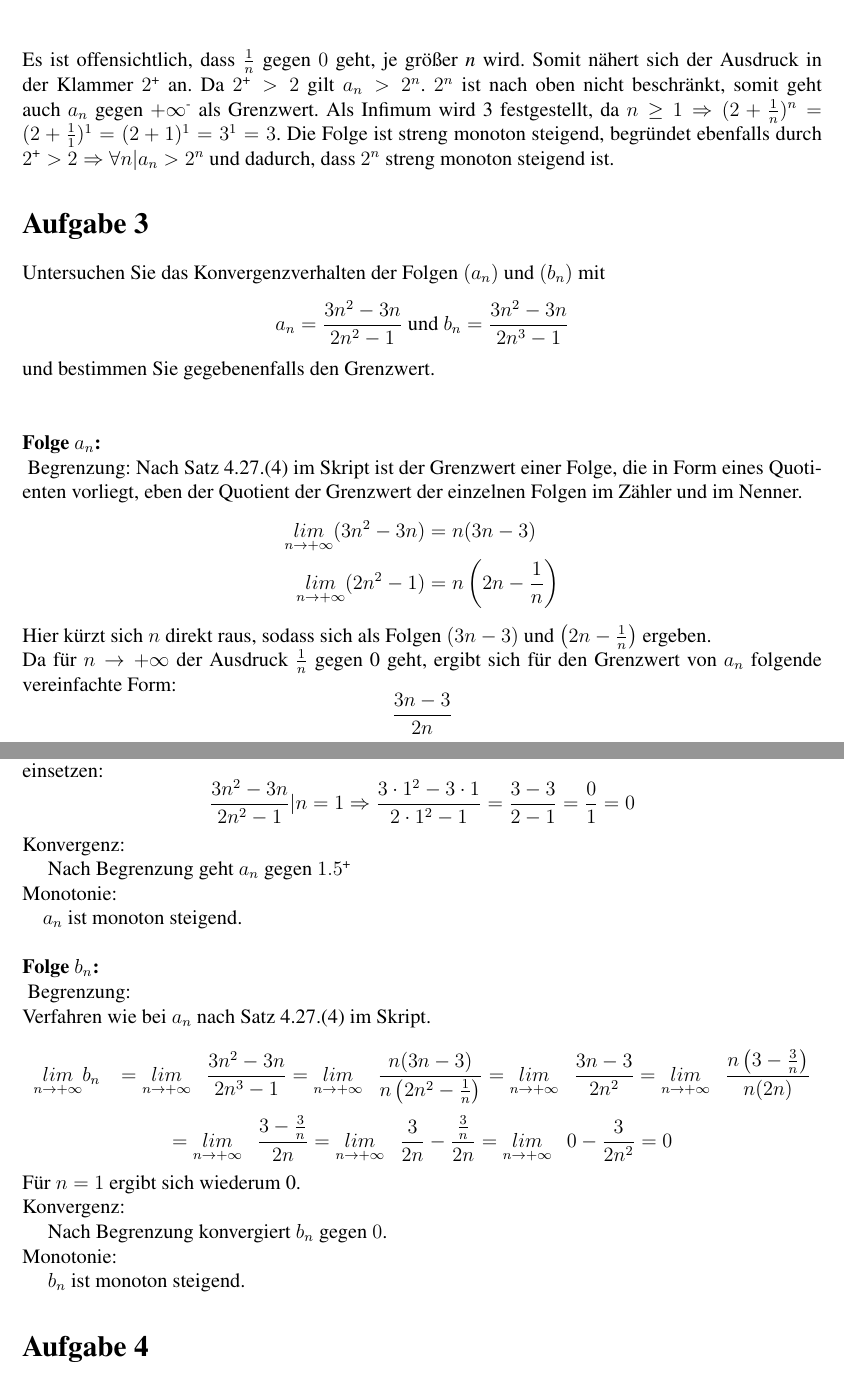
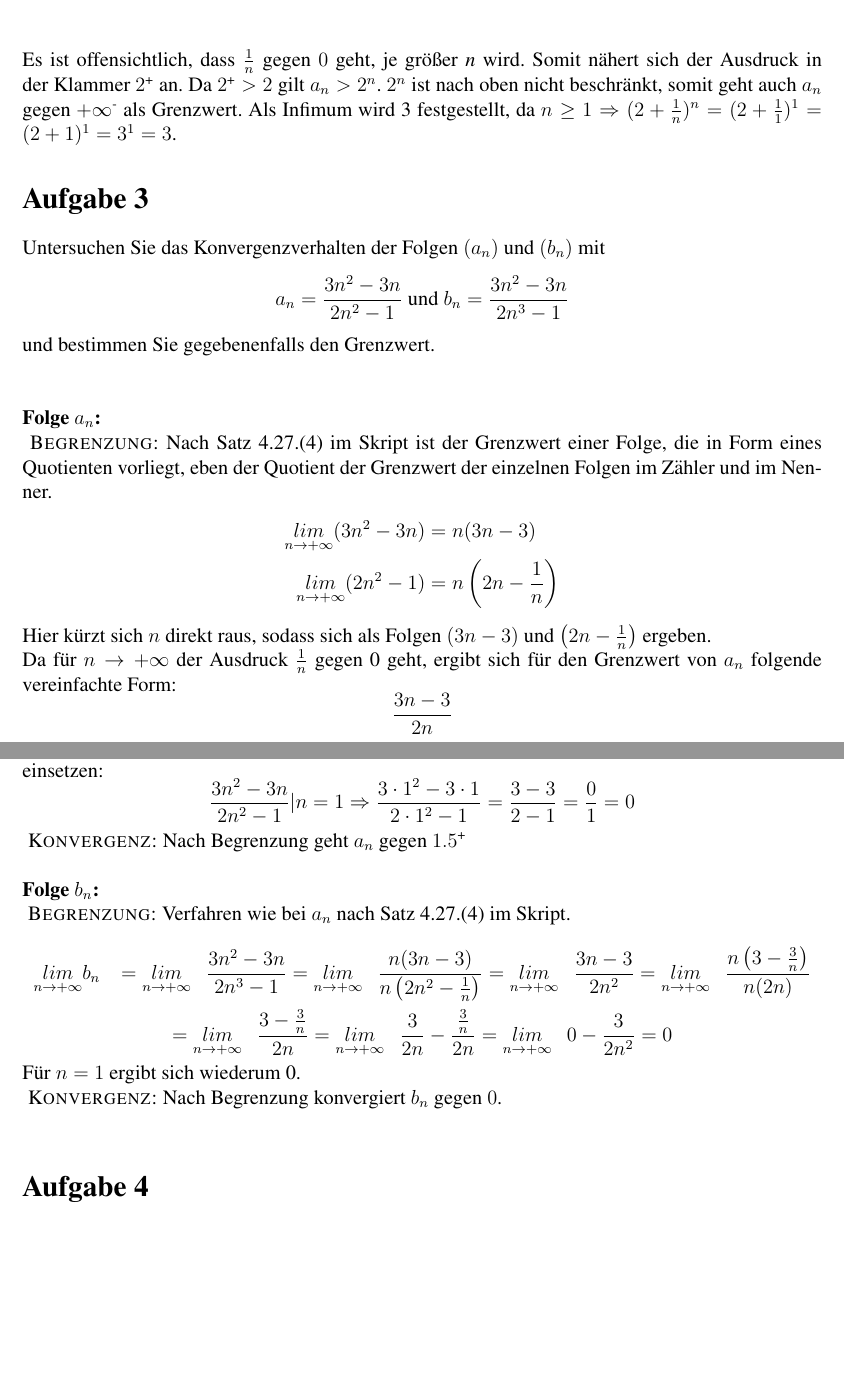
Before and after one commit to PhilippTeichert/Homework, a LaTeX document (ALA/Math W7/math_w7_v1.tex): two parts of pages 3 and 4 of 5, joined at a grey line, cut so that both start at the same text, the shorter picture padded with empty space. Compiled offline with pdfLaTeX.

Commit message:
edit tasks 1b:4

```diff
--- a/ALA/Math W7/math_w7_v1.tex
+++ b/ALA/Math W7/math_w7_v1.tex
@@ -164,8 +164,6 @@ literate=%
 	Da $2^\text{+}>2$ gilt $a_n>2^n$.
 	$2^n$ ist nach oben nicht beschränkt, somit geht auch $a_n$ gegen $+\infty^\text{-}$ als Grenzwert.
 	Als Infimum wird 3 festgestellt, da $n\geq 1\Rightarrow (2+\frac{1}{n})^n=(2+\frac{1}{1})^1=(2+1)^1=3^1=3$.
-	Die Folge ist streng monoton steigend,
-	begründet ebenfalls durch $2^\text{+}>2 \Rightarrow \forall n| a_n>2^n$ und dadurch, dass $2^n$ streng monoton steigend ist.
 	\section*{Aufgabe 3}
 	\label{sec:a3}
 	Untersuchen Sie das Konvergenzverhalten der Folgen $(a_n)$ und $(b_n)$ mit
@@ -175,8 +173,7 @@ literate=%
 	\\
 	\textbf{Folge $a_n$:}\\
 	\label{ssec:an}
-	Begrenzung:
-	Nach Satz 4.27.(4) im Skript ist der Grenzwert einer Folge, die in Form eines Quotienten vorliegt, eben der Quotient der Grenzwert der einzelnen Folgen im Zähler und im Nenner.
+	\textsc{Begrenzung:} Nach Satz 4.27.(4) im Skript ist der Grenzwert einer Folge, die in Form eines Quotienten vorliegt, eben der Quotient der Grenzwert der einzelnen Folgen im Zähler und im Nenner.
 	\begin{align*}
 		\underset{n\rightarrow+\infty}{lim}(3n^2-3n)&=n(3n-3)\\
 		\underset{n\rightarrow+\infty}{lim}(2n^2-1)&=n\left(2n-\frac{1}{n}\right)
@@ -193,22 +190,16 @@ literate=%
 	Es gilt noch den Fall $n=1$ zu beachten.
 	Hier können wir einfach einsetzen:
 	\[\frac{3n^2-3n}{2n^2-1}|n=1\Rightarrow \frac{3\cdot 1^2-3\cdot 1}{2\cdot 1^2-1}=\frac{3-3}{2-1}=\frac{0}{1}=0\]
-	Konvergenz:\\
-	\-~~~~ Nach Begrenzung geht $a_n$ gegen $1.5^\text{+}$\\
-	Monotonie:\\
-	\-~~~~$a_n$ ist monoton steigend.\\
+	\-~\textsc{Konvergenz:} Nach Begrenzung geht $a_n$ gegen $1.5^\text{+}$\\
 	\\
 	\textbf{Folge $b_n$:}\\
 	\label{ssec:bn}
-	Begrenzung:\\
+	\textsc{Begrenzung:}
 	Verfahren wie bei $a_n$ nach Satz 4.27.(4) im Skript.\\
 	\[\underset{n\rightarrow+\infty}{lim}b_n~~~=\underset{n\rightarrow+\infty}{lim}~~~\frac{3n^2-3n}{2n^3-1}=\underset{n\rightarrow+\infty}{lim}~~~\frac{n(3n-3)}{n\left(2n^2-\frac{1}{n}\right)}=\underset{n\rightarrow+\infty}{lim}~~~\frac{3n-3}{2n^2}=\underset{n\rightarrow+\infty}{lim}~~~\frac{n\left(3-\frac{3}{n}\right)}{n(2n)}\]
 	\[=\underset{n\rightarrow+\infty}{lim}~~~\frac{3-\frac{3}{n}}{2n}=\underset{n\rightarrow+\infty}{lim}~~~\frac{3}{2n}-\frac{\frac{3}{n}}{2n}=\underset{n\rightarrow+\infty}{lim}~~~0-\frac{3}{2n^2}=0\]
 	Für $n=1$ ergibt sich wiederum 0.\\
-	Konvergenz:\\
-	\-~~~~ Nach Begrenzung konvergiert $b_n$ gegen $0$.\\
-	Monotonie:\\
-	\-~~~~ $b_n$ ist monoton steigend.
+	\-~\textsc{Konvergenz:} Nach Begrenzung konvergiert $b_n$ gegen $0$.\\
 	\section*{Aufgabe 4}
 	\label{sec:a4}
 	Es sei $(a_n)$ eine konvergente Folge reeller Zahlen mit lim$_{n\rightarrow\infty}a_n=2$.
```
Also changed, not shown: ALA/Math W7/math_w7_v1.pdf, ALA/Math W7/math_w7_v1.tex (8 more changed lines).
